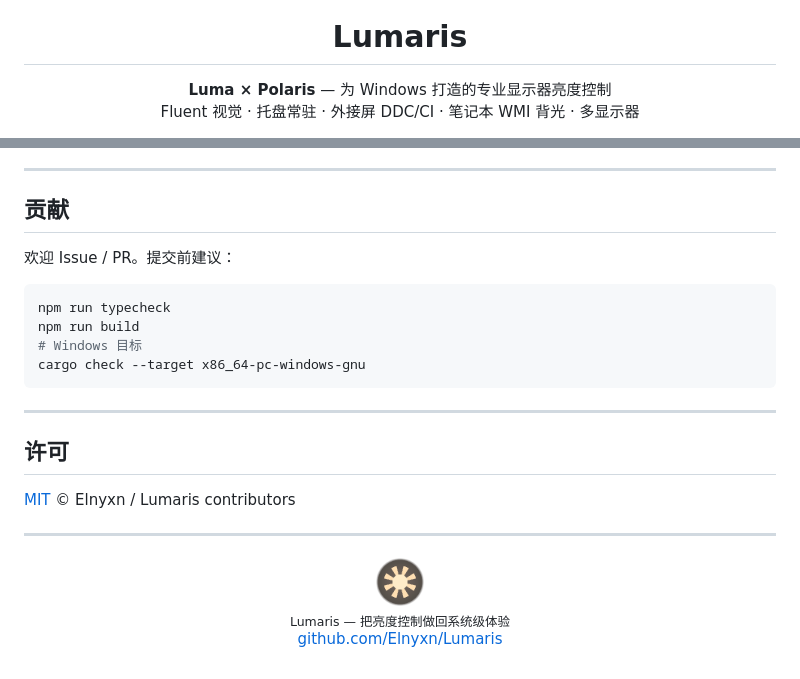
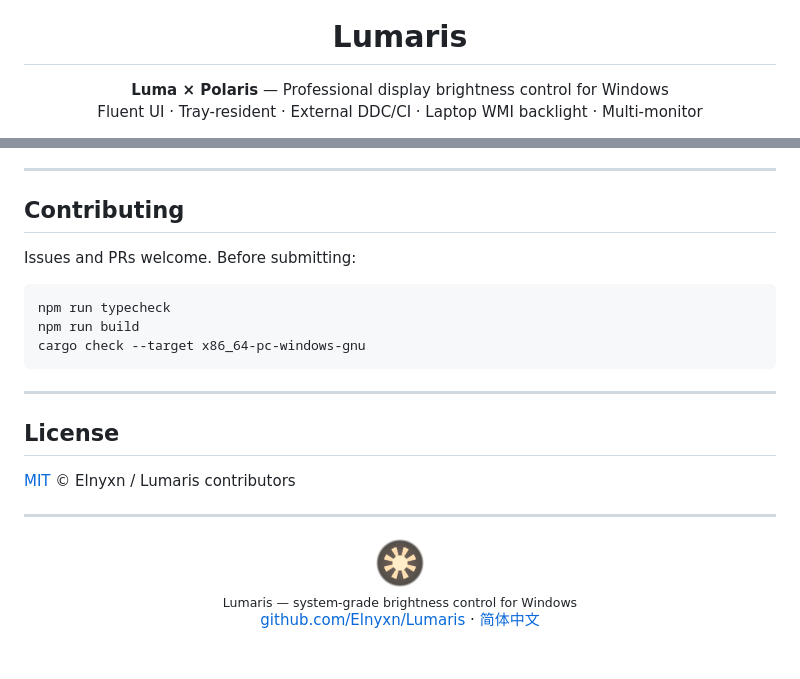
Before and after one commit to Elnyxn/Lumaris, a Markdown page: README.md, 2 parts joined by grey strips. GitHub-like rendering.

````diff
--- a/README.md
+++ b/README.md
@@ -5,8 +5,8 @@
 <h1 align="center">Lumaris</h1>
 
 <p align="center">
-  <strong>Luma × Polaris</strong> — 为 Windows 打造的专业显示器亮度控制<br/>
-  Fluent 视觉 · 托盘常驻 · 外接屏 DDC/CI · 笔记本 WMI 背光 · 多显示器
+  <strong>Luma × Polaris</strong> — Professional display brightness control for Windows<br/>
+  Fluent UI · Tray-resident · External DDC/CI · Laptop WMI backlight · Multi-monitor
 </p>
 
 <p align="center">
@@ -178,20 +180,19 @@ cd src-tauri && cargo build --release --target x86_64-pc-windows-gnu
 
 ---
 
-## 贡献
+## Contributing
 
-欢迎 Issue / PR。提交前建议：
+Issues and PRs welcome. Before submitting:
 
 ```bash
 npm run typecheck
 npm run build
-# Windows 目标
 cargo check --target x86_64-pc-windows-gnu
 ```
 
 ---
 
-## 许可
+## License
 
 [MIT](LICENSE) © Elnyxn / Lumaris contributors
 
@@ -199,6 +200,8 @@ cargo check --target x86_64-pc-windows-gnu
 
 <p align="center">
   <img src="docs/assets/logo-128.png" width="48" height="48" alt="Lumaris" /><br/>
-  <sub>Lumaris — 把亮度控制做回系统级体验</sub><br/>
+  <sub>Lumaris — system-grade brightness control for Windows</sub><br/>
   <a href="https://github.com/Elnyxn/Lumaris">github.com/Elnyxn/Lumaris</a>
+  ·
+  <a href="README.zh-CN.md">简体中文</a>
 </p>
````
Also changed, not shown: other parts of README.md (+81 -79 lines), README.zh-CN.md (added, +207 -0 lines).
